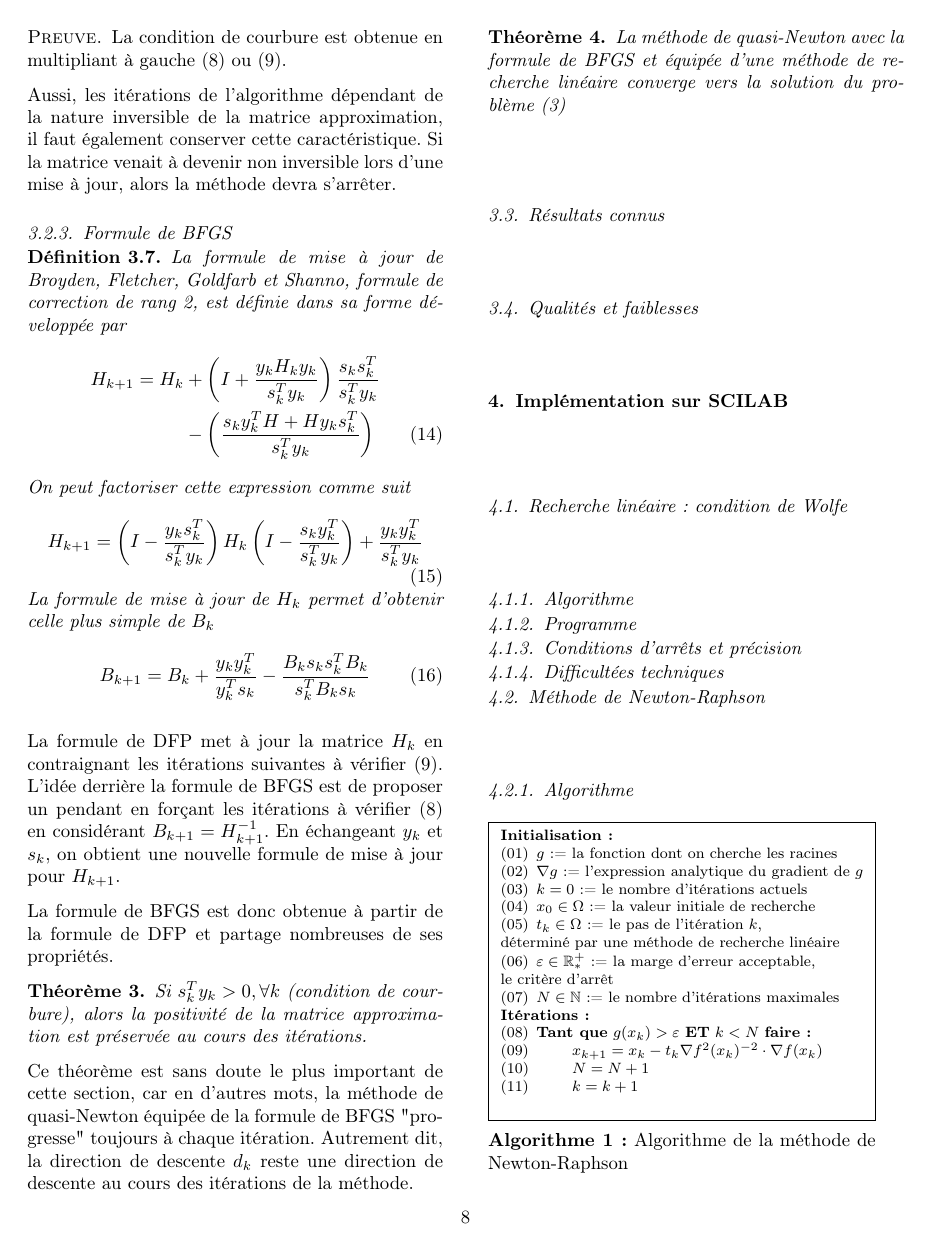
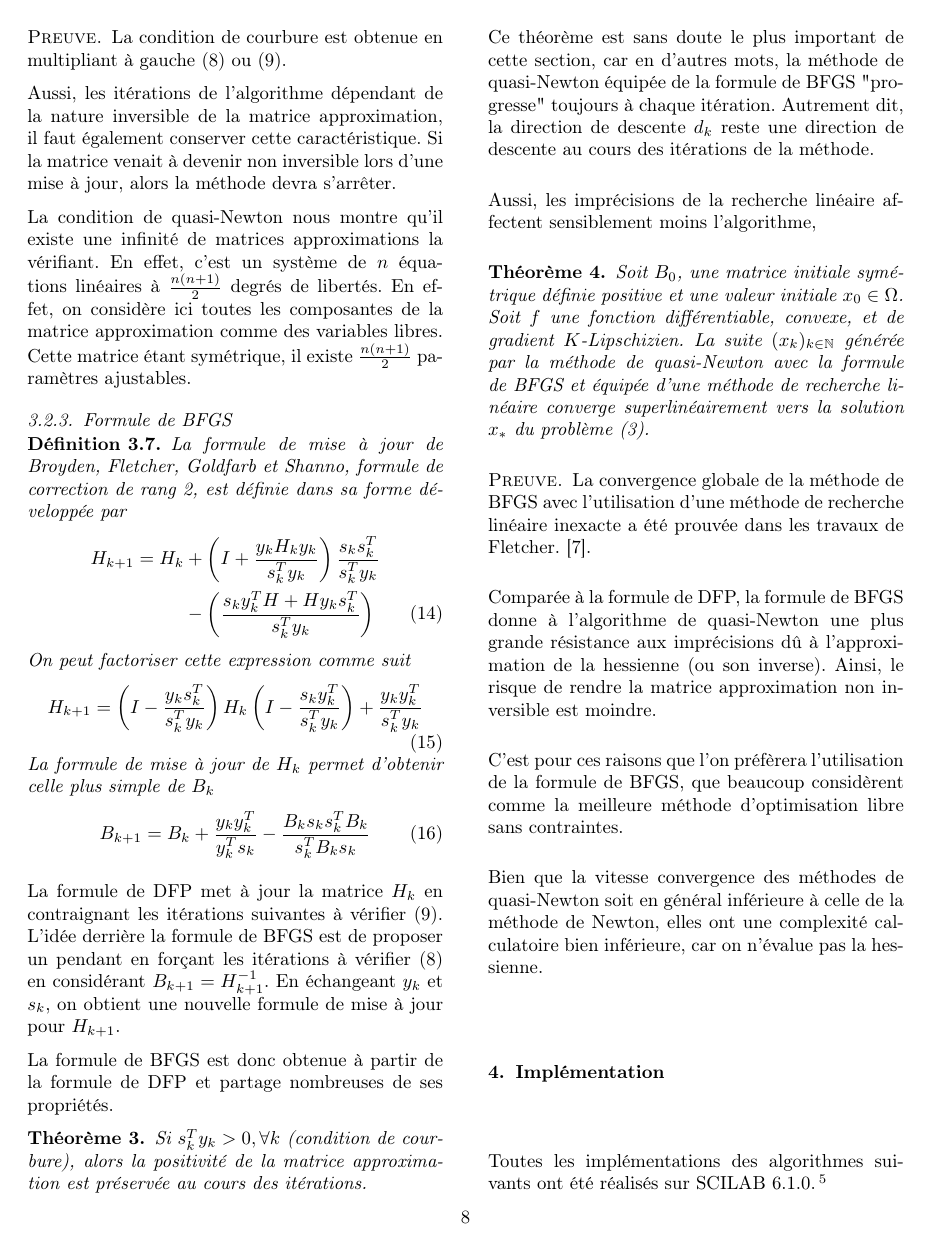
Before and after one commit to quachpas/ro04-projet-p20, a LaTeX paper (rapport.tex): page 8 of 12. Compiled offline with pdfLaTeX.

Commit message:
Vitesse convergence BFGS, propriétés

```diff
--- a/rapport.tex
+++ b/rapport.tex
@@ -410,6 +410,8 @@ L'efficacité des méthodes de quasi-Newton repose sur la positivité de la matr
 
 Aussi, les itérations de l'algorithme dépendant de la nature inversible de la matrice approximation, il faut également conserver cette caractéristique. Si la matrice venait à devenir non inversible lors d'une mise à jour, alors la méthode devra s'arrêter.
 
+La condition de quasi-Newton nous montre qu'il existe une infinité de matrices approximations la vérifiant. En effet, c'est un système de $n$ équations linéaires à $\frac{n(n+1)}{2}$ degrés de libertés. En effet, on considère ici toutes les composantes de la matrice approximation comme des variables libres. Cette matrice étant symétrique, il existe $\frac{n(n+1)}{2}$ paramètres ajustables.
+
 \subsubsection{Formule de BFGS}
 \begin{definition}
     La formule de mise à jour de Broyden, Fletcher, Goldfarb et Shanno, formule de correction de rang 2, est définie dans sa forme développée par
@@ -440,18 +442,25 @@ La formule de BFGS est donc obtenue à partir de la formule de DFP et partage no
 
 Ce théorème est sans doute le plus important de cette section, car en d'autres mots, la méthode de quasi-Newton équipée de la formule de BFGS "progresse" toujours à chaque itération. Autrement dit, la direction de descente $d_k$ reste une direction de descente au cours des itérations de la méthode.
 
+Aussi, les imprécisions de la recherche linéaire affectent sensiblement moins l'algorithme,
+
 \begin{thm}
-    La méthode de quasi-Newton avec la formule de BFGS et équipée d'une méthode de recherche linéaire converge vers la solution du problème (\ref{eq:probleme-opt})
+    Soit $B_0$, une matrice initiale symétrique définie positive et une valeur initiale $x_0\in\Omega$. Soit $f$ une fonction différentiable, convexe, et de gradient $K$-Lipschizien. La suite $(x_k)_{k\in \mathbb{N}}$ générée par la méthode de quasi-Newton avec la formule de BFGS et équipée d'une méthode de recherche linéaire converge superlinéairement vers la solution $x_*$ du problème (\ref{eq:probleme-opt}).
 \end{thm}
-% inexact line search => global convergence BFGS
+\begin{pf}
+    La convergence globale de la méthode de BFGS avec l'utilisation d'une méthode de recherche linéaire inexacte a été prouvée dans les travaux de Fletcher. \cite{book:Fletcher_1987}.
+\end{pf}
 
+Comparée à la formule de DFP, la formule de BFGS donne à l'algorithme de quasi-Newton une plus grande résistance aux imprécisions dû à l'approximation de la hessienne (ou son inverse). Ainsi, le risque de rendre la matrice approximation non inversible est moindre.
 
-\subsection{Résultats connus}
-\subsection{Qualités et faiblesses}
-\section{Implémentation sur SCILAB}
-\subsection{Recherche linéaire : condition de Wolfe}
+C'est pour ces raisons que l'on préfèrera l'utilisation de la formule de BFGS, que beaucoup considèrent comme la meilleure méthode d'optimisation libre sans contraintes.
+
+Bien que la vitesse convergence des méthodes de quasi-Newton soit en général inférieure à celle de la méthode de Newton, elles ont une complexité calculatoire bien inférieure, car on n'évalue pas la hessienne.
+
+\section{Implémentation}
+Toutes les implémentations des algorithmes suivants ont été réalisés sur SCILAB 6.1.0.\footnote{https://www.scilab.org/}
+\subsection{Recherche linéaire : condition de Wolfe-Powell}
 \subsubsection{Algorithme}
-\subsubsection{Programme}
 \subsubsection{Conditions d'arrêts et précision}
 \subsubsection{Difficultées techniques}
 \subsection{Méthode de Newton-Raphson}
```
Also changed, not shown: rapport.tex (2 more changed lines).
